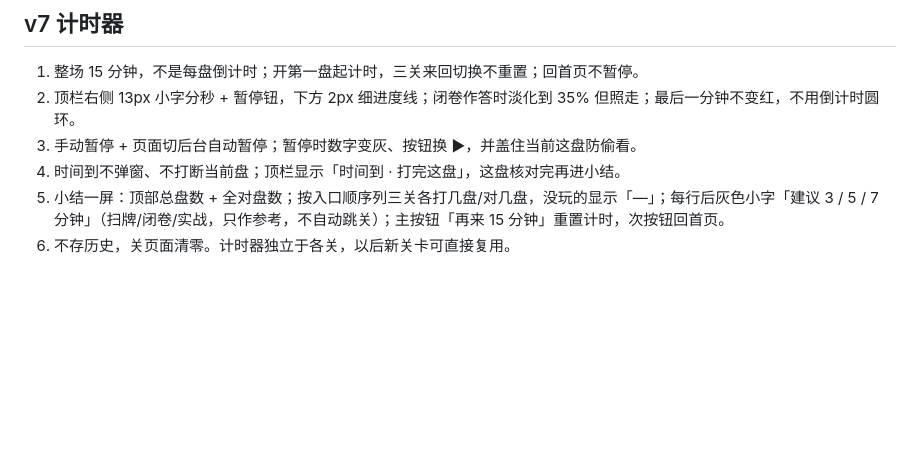
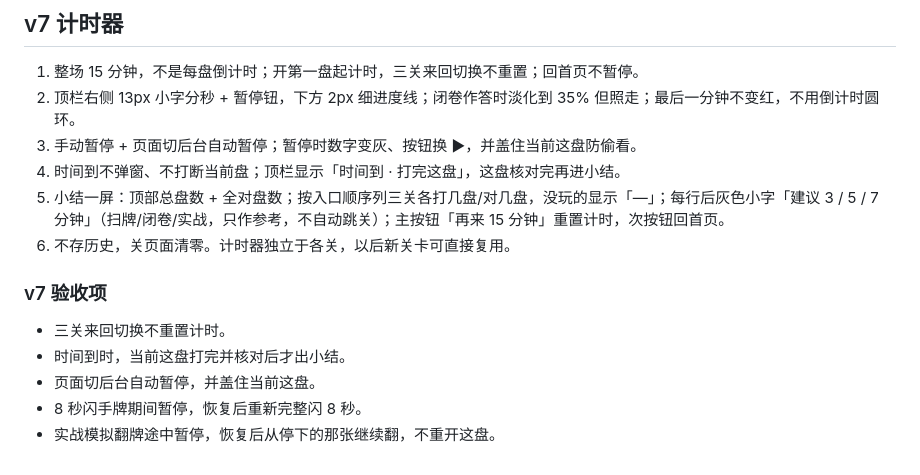
Before and after one commit to Wenfeng-GAO/guandan-jiugongge, a Markdown page: CONTEXT.md, the part around the change. Rendered like a GitHub page; blank space fills up the shorter version.

Commit message:
docs: v7 验收项

```diff
--- a/CONTEXT.md
+++ b/CONTEXT.md
@@ -40,3 +40,11 @@
 4. 时间到不弹窗、不打断当前盘；顶栏显示「时间到 · 打完这盘」，这盘核对完再进小结。
 5. 小结一屏：顶部总盘数 + 全对盘数；按入口顺序列三关各打几盘/对几盘，没玩的显示「—」；每行后灰色小字「建议 3 / 5 / 7 分钟」（扫牌/闭卷/实战，只作参考，不自动跳关）；主按钮「再来 15 分钟」重置计时，次按钮回首页。
 6. 不存历史，关页面清零。计时器独立于各关，以后新关卡可直接复用。
+
+### v7 验收项
+
+- 三关来回切换不重置计时。
+- 时间到时，当前这盘打完并核对后才出小结。
+- 页面切后台自动暂停，并盖住当前这盘。
+- 8 秒闪手牌期间暂停，恢复后重新完整闪 8 秒。
+- 实战模拟翻牌途中暂停，恢复后从停下的那张继续翻，不重开这盘。
```
